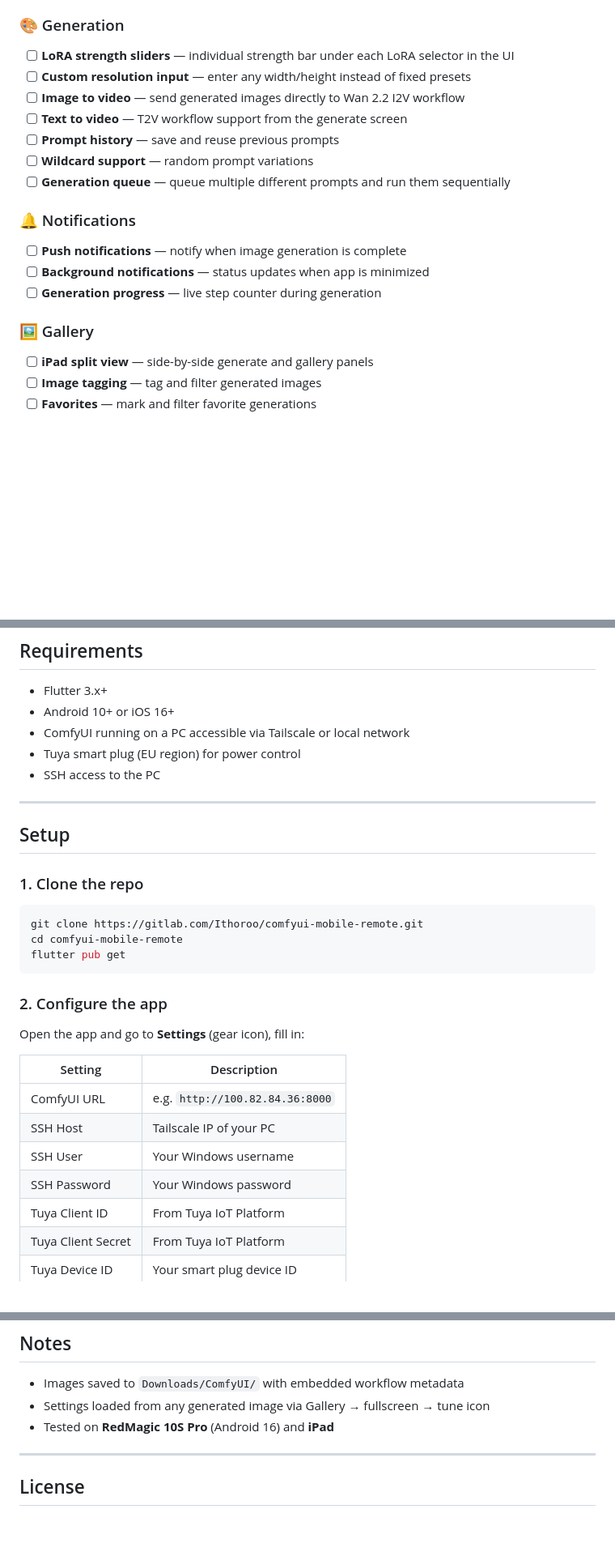
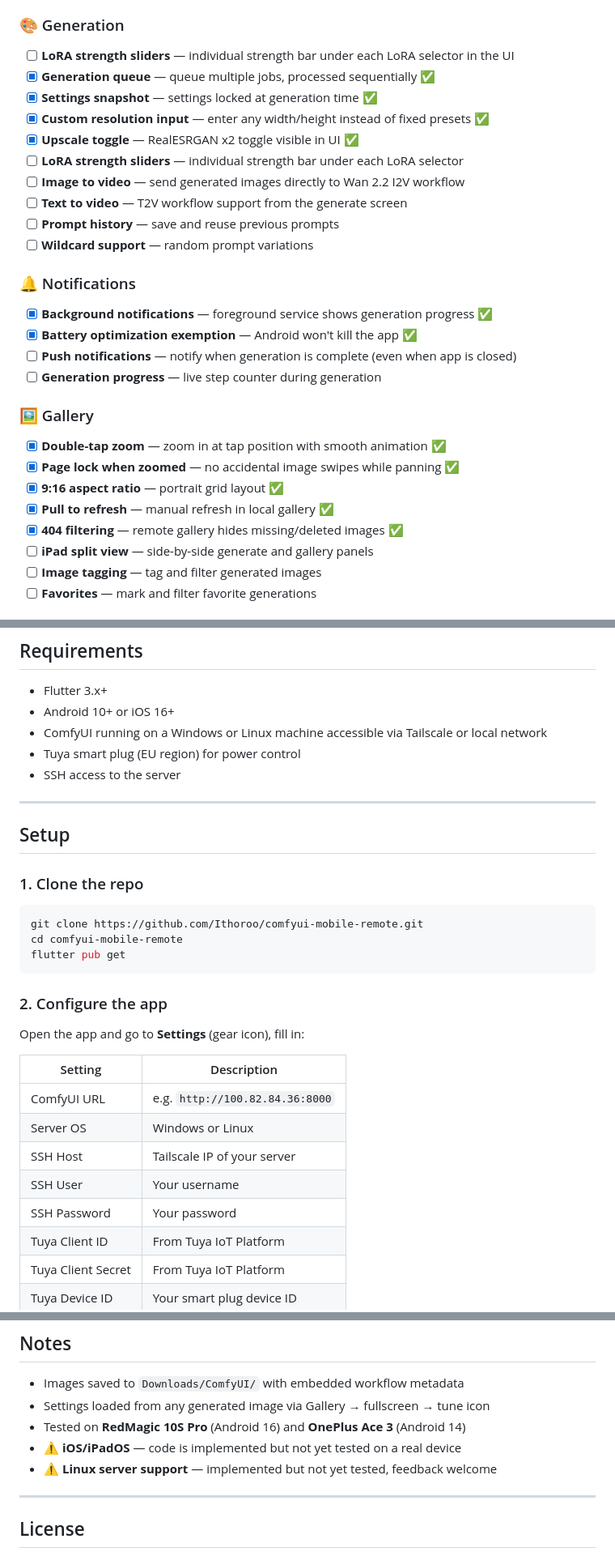
Before and after one commit to Ithoroo/ComfyUI-Mobile-Remote, a Markdown page: README.md, 3 parts joined by grey strips. Shown at 81% size. GitHub-like rendering; blank space fills up the shorter version.

Commit message:
Add Linux/iOS untested notice, update README features

````diff
--- a/README.md
+++ b/README.md
@@ -91,19 +97,28 @@ A Flutter mobile app for remotely controlling ComfyUI from your phone or tablet.
 
 ### 🎨 Generation
 - [ ] **LoRA strength sliders** — individual strength bar under each LoRA selector in the UI
-- [ ] **Custom resolution input** — enter any width/height instead of fixed presets
+- [x] **Generation queue** — queue multiple jobs, processed sequentially ✅
+- [x] **Settings snapshot** — settings locked at generation time ✅
+- [x] **Custom resolution input** — enter any width/height instead of fixed presets ✅
+- [x] **Upscale toggle** — RealESRGAN x2 toggle visible in UI ✅
+- [ ] **LoRA strength sliders** — individual strength bar under each LoRA selector
 - [ ] **Image to video** — send generated images directly to Wan 2.2 I2V workflow
 - [ ] **Text to video** — T2V workflow support from the generate screen
 - [ ] **Prompt history** — save and reuse previous prompts
 - [ ] **Wildcard support** — random prompt variations
-- [ ] **Generation queue** — queue multiple different prompts and run them sequentially
 
 ### 🔔 Notifications
-- [ ] **Push notifications** — notify when image generation is complete
-- [ ] **Background notifications** — status updates when app is minimized
+- [x] **Background notifications** — foreground service shows generation progress ✅
+- [x] **Battery optimization exemption** — Android won't kill the app ✅
+- [ ] **Push notifications** — notify when generation is complete (even when app is closed)
 - [ ] **Generation progress** — live step counter during generation
 
 ### 🖼️ Gallery
+- [x] **Double-tap zoom** — zoom in at tap position with smooth animation ✅
+- [x] **Page lock when zoomed** — no accidental image swipes while panning ✅
+- [x] **9:16 aspect ratio** — portrait grid layout ✅
+- [x] **Pull to refresh** — manual refresh in local gallery ✅
+- [x] **404 filtering** — remote gallery hides missing/deleted images ✅
 - [ ] **iPad split view** — side-by-side generate and gallery panels
 - [ ] **Image tagging** — tag and filter generated images
 - [ ] **Favorites** — mark and filter favorite generations
@@ -119,9 +134,9 @@ A Flutter mobile app for remotely controlling ComfyUI from your phone or tablet.
 
 - Flutter 3.x+
 - Android 10+ or iOS 16+
-- ComfyUI running on a PC accessible via Tailscale or local network
+- ComfyUI running on a Windows or Linux machine accessible via Tailscale or local network
 - Tuya smart plug (EU region) for power control
-- SSH access to the PC
+- SSH access to the server
 
 ---
 
@@ -130,7 +145,7 @@ A Flutter mobile app for remotely controlling ComfyUI from your phone or tablet.
 ### 1. Clone the repo
 
 ```bash
-git clone https://gitlab.com/Ithoroo/comfyui-mobile-remote.git
+git clone https://github.com/Ithoroo/comfyui-mobile-remote.git
 cd comfyui-mobile-remote
 flutter pub get
 ```
@@ -142,9 +157,10 @@ Open the app and go to **Settings** (gear icon), fill in:
 | Setting | Description |
 |---|---|
 | ComfyUI URL | e.g. `http://100.82.84.36:8000` |
-| SSH Host | Tailscale IP of your PC |
-| SSH User | Your Windows username |
-| SSH Password | Your Windows password |
+| Server OS | Windows or Linux |
+| SSH Host | Tailscale IP of your server |
+| SSH User | Your username |
+| SSH Password | Your password |
 | Tuya Client ID | From Tuya IoT Platform |
 | Tuya Client Secret | From Tuya IoT Platform |
 | Tuya Device ID | Your smart plug device ID |
@@ -237,7 +253,9 @@ The app builds a clean API-format workflow supporting:
 
 - Images saved to `Downloads/ComfyUI/` with embedded workflow metadata
 - Settings loaded from any generated image via Gallery → fullscreen → tune icon
-- Tested on **RedMagic 10S Pro** (Android 16) and **iPad**
+- Tested on **RedMagic 10S Pro** (Android 16) and **OnePlus Ace 3** (Android 14)
+- ⚠️ **iOS/iPadOS** — code is implemented but not yet tested on a real device
+- ⚠️ **Linux server support** — implemented but not yet tested, feedback welcome
 
 ---
 
````
Also changed, not shown: other parts of README.md (+9 -3 lines).
